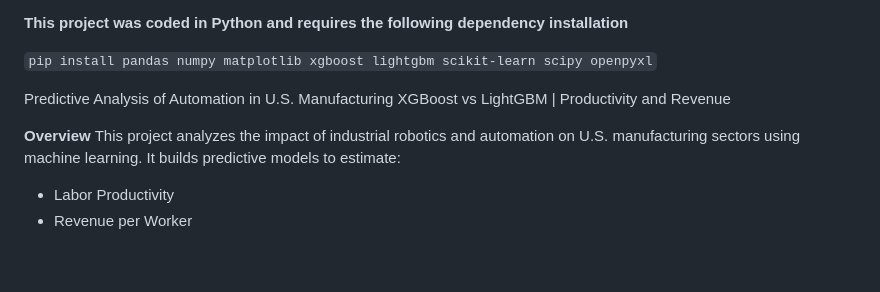
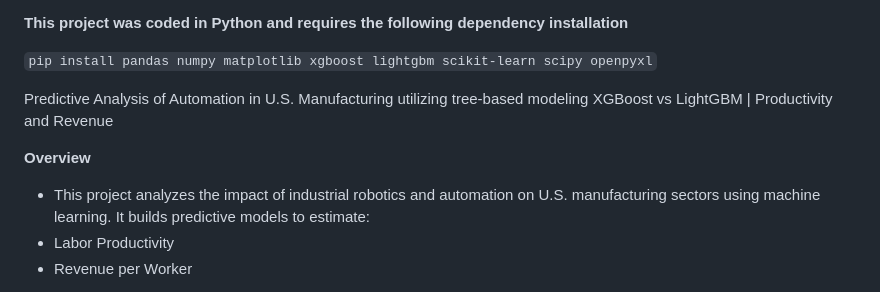
Before and after one commit to yomisamadesu/DS_ML_Project_colab-integrartion, a Markdown page: README.md, the part around the change. GitHub-like rendering; blank space fills up the shorter version.

Commit message:
Enhance README with detailed project overview
Updated project description to emphasize tree-based modeling and added bullet points for clarity.

```diff
--- a/README.md
+++ b/README.md
@@ -2,11 +2,11 @@
 
 `pip install pandas numpy matplotlib xgboost lightgbm scikit-learn scipy openpyxl`
 
-Predictive Analysis of Automation in U.S. Manufacturing
+Predictive Analysis of Automation in U.S. Manufacturing utilizing tree-based modeling
 XGBoost vs LightGBM | Productivity and Revenue
 
 **Overview**
-This project analyzes the impact of industrial robotics and automation on U.S. manufacturing sectors using machine learning. It builds predictive models to estimate:
+* This project analyzes the impact of industrial robotics and automation on U.S. manufacturing sectors using machine learning. It builds predictive models to estimate:
 * Labor Productivity
 * Revenue per Worker
 
```
